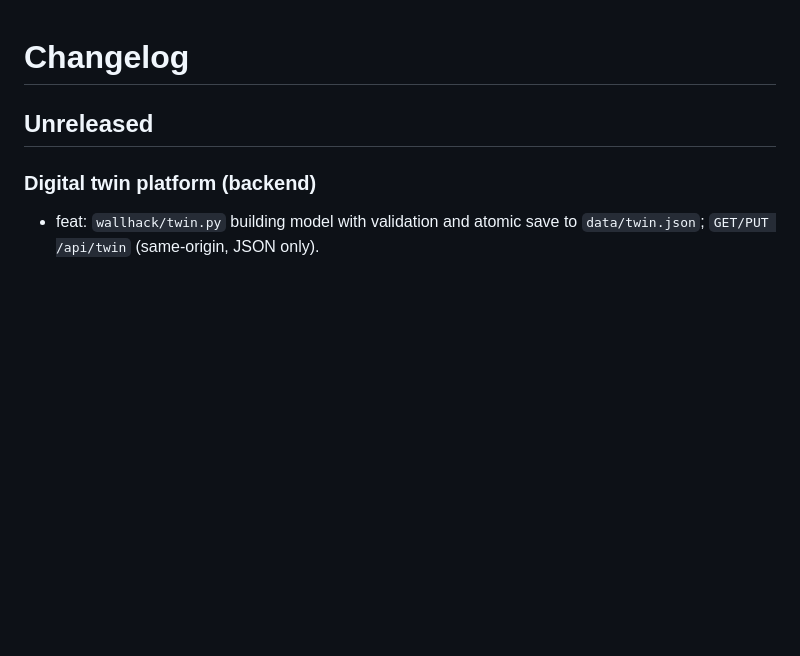
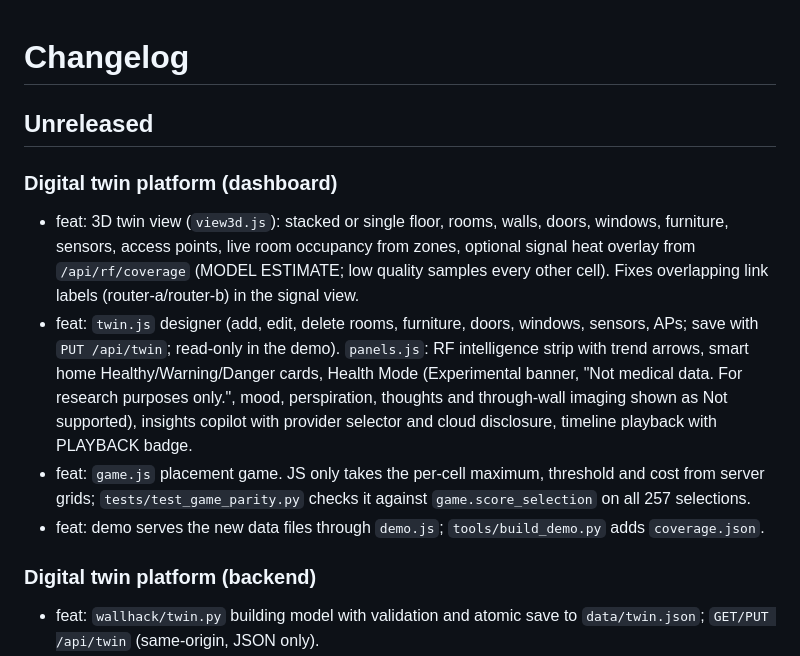
Before and after one commit to MiChaelinzo/irl-wallhack, a Markdown page: CHANGELOG.md, the part around the change. Rendered like a GitHub page; blank space fills up the shorter version.

```diff
--- a/CHANGELOG.md
+++ b/CHANGELOG.md
@@ -1,6 +1,12 @@
 # Changelog
 
 ## Unreleased
+
+### Digital twin platform (dashboard)
+- feat: 3D twin view (`view3d.js`): stacked or single floor, rooms, walls, doors, windows, furniture, sensors, access points, live room occupancy from zones, optional signal heat overlay from `/api/rf/coverage` (MODEL ESTIMATE; low quality samples every other cell). Fixes overlapping link labels (router-a/router-b) in the signal view.
+- feat: `twin.js` designer (add, edit, delete rooms, furniture, doors, windows, sensors, APs; save with `PUT /api/twin`; read-only in the demo). `panels.js`: RF intelligence strip with trend arrows, smart home Healthy/Warning/Danger cards, Health Mode (Experimental banner, "Not medical data. For research purposes only.", mood, perspiration, thoughts and through-wall imaging shown as Not supported), insights copilot with provider selector and cloud disclosure, timeline playback with PLAYBACK badge.
+- feat: `game.js` placement game. JS only takes the per-cell maximum, threshold and cost from server grids; `tests/test_game_parity.py` checks it against `game.score_selection` on all 257 selections.
+- feat: demo serves the new data files through `demo.js`; `tools/build_demo.py` adds `coverage.json`.
 
 ### Digital twin platform (backend)
 - feat: `wallhack/twin.py` building model with validation and atomic save to `data/twin.json`; `GET/PUT /api/twin` (same-origin, JSON only).
```
Also changed, not shown: README.md (+2 -0 lines), docs/screenshot-3d.png, docs/screenshot-mobile.png, docs/screenshot.png.
